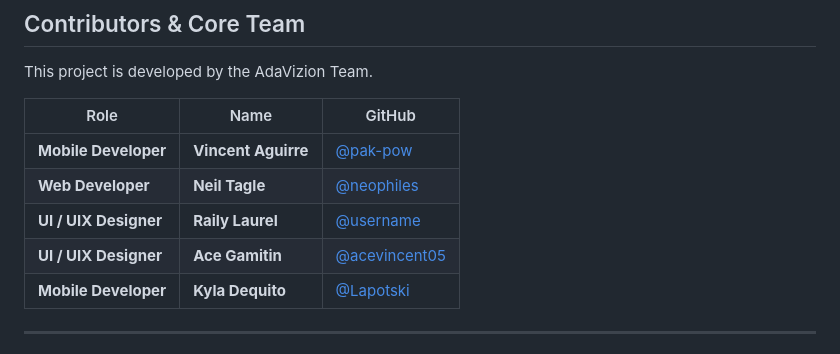
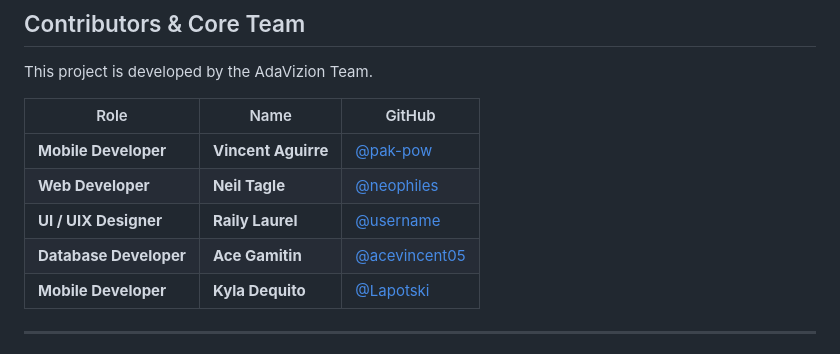
Before and after one commit to pak-pow/AdaVizion, a Markdown page: README.md, the part around the change. GitHub-like rendering.

```diff
--- a/README.md
+++ b/README.md
@@ -125,7 +125,7 @@ This project is developed by the AdaVizion Team.
 | **Mobile Developer** | **Vincent Aguirre** | [@pak-pow](https://github.com/pak-pow) |
 | **Web Developer** | **Neil Tagle** | [@neophiles](https://github.com/neophiles) |
 | **UI / UIX Designer** | **Raily Laurel** | [@username](https://www.google.com/search?q=https://github.com/username) |
-| **UI / UIX Designer** | **Ace Gamitin** | [@acevincent05](https://github.com/acevincent05)|
+| **Database Developer** | **Ace Gamitin** | [@acevincent05](https://github.com/acevincent05)|
 | **Mobile Developer** | **Kyla Dequito** | [@Lapotski](https://github.com/Lapotski) |
 
 ---
```
